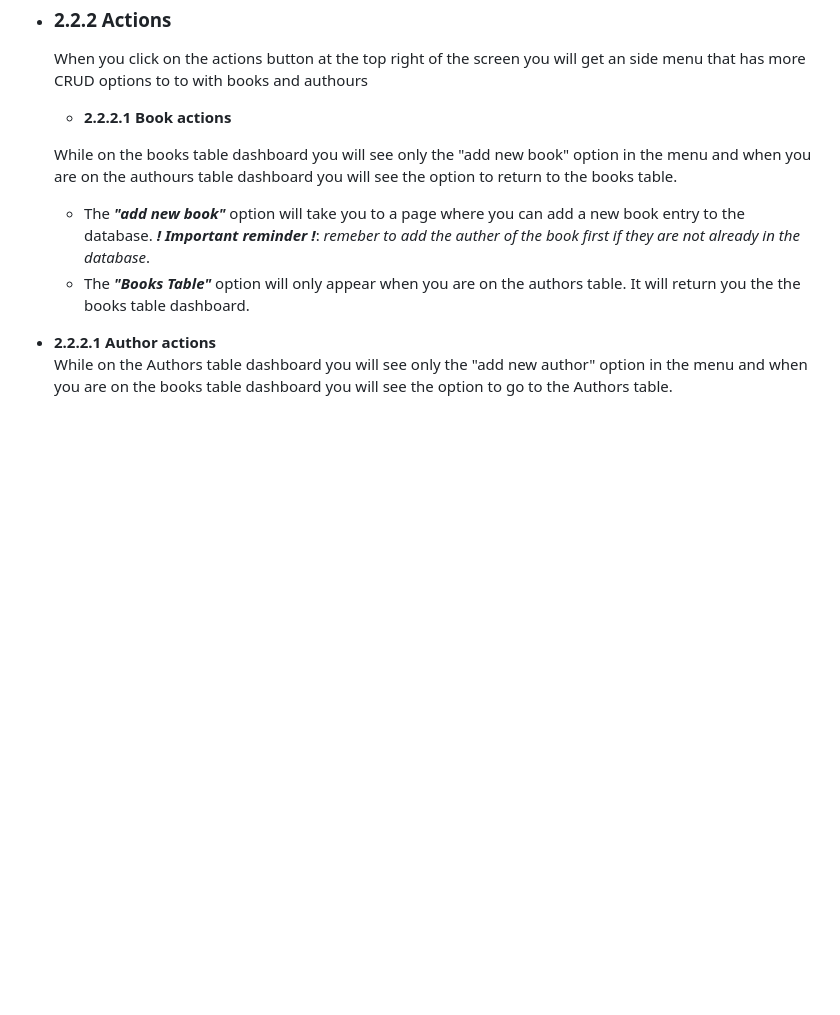
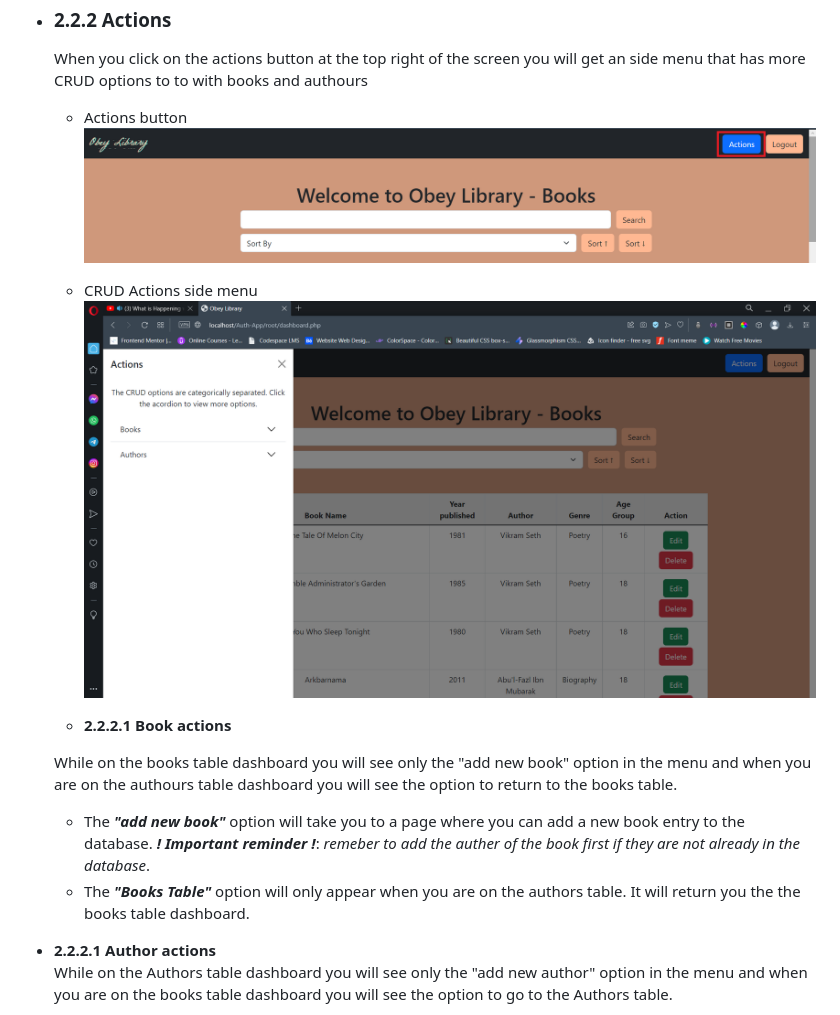
Before and after one commit to babygrandad/authentication-application, a Markdown page: README.md, the part around the change. GitHub-like rendering; pictures changed too: images/Project images/edited/actions button.png (added); blank space fills up the shorter version.

Commit message:
push new image update markdown with image link

```diff
--- a/README.md
+++ b/README.md
@@ -76,6 +76,13 @@ The **"Librarian / Admin"** dashboard looks like this. It has a few more options
 
 - ### 2.2.2 Actions
     When you click on the actions button at the top right of the screen you will get an side menu that has more CRUD options to to with books and authours
+
+    - Actions button
+    ![iamage](/images/Project%20images/edited/actions%20button.png)
+
+    - CRUD Actions side menu
+    ![image](/images/Project%20images/Actions.png)
+
     - **2.2.2.1 Book actions**
 
     While on the books table dashboard you will see only the "add new book" option in the menu and when you are on the authours table dashboard you will see the option to return to the books table.
```
